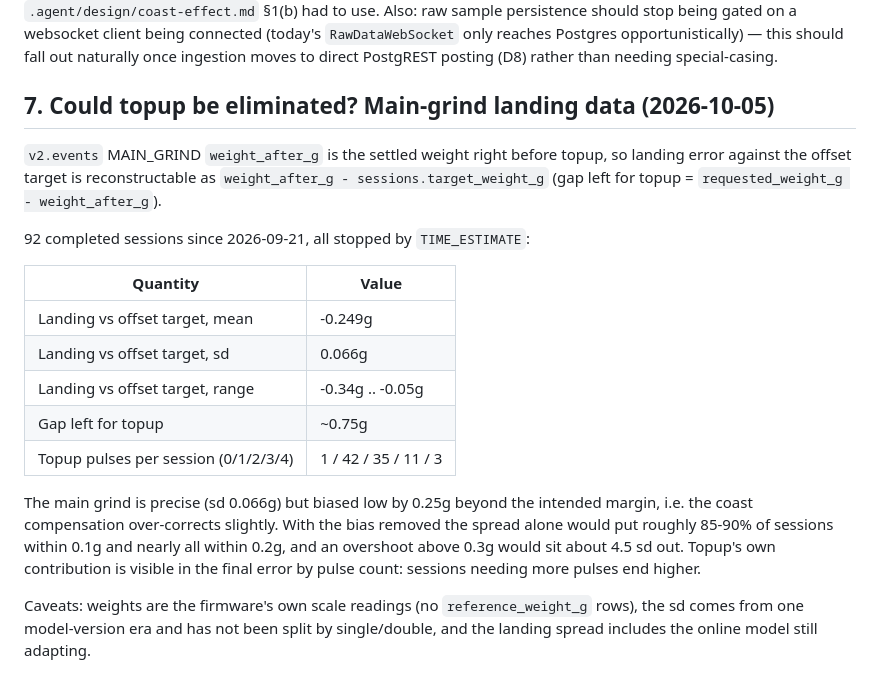
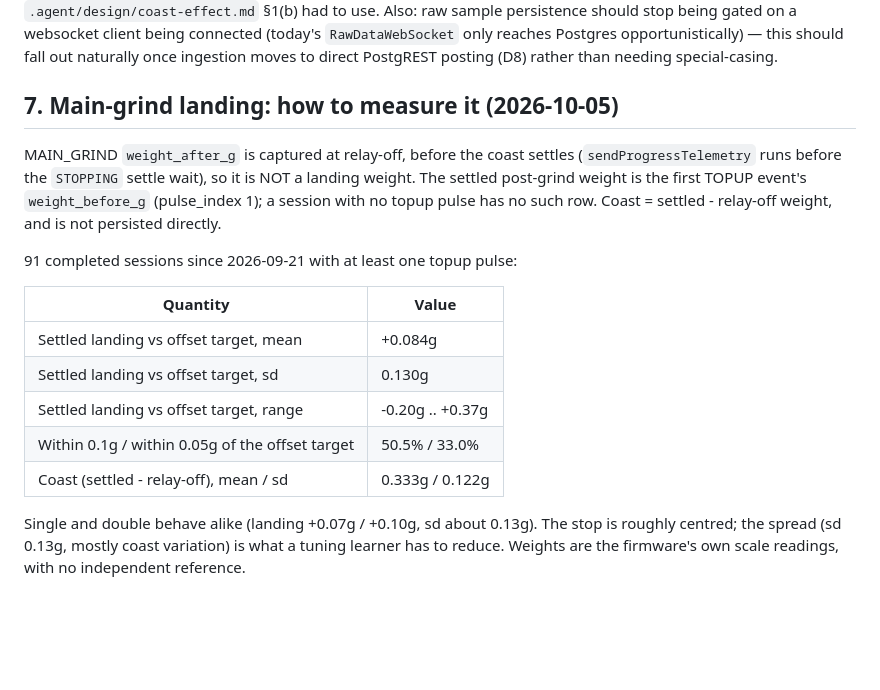
Before and after one commit to ahuber21/coffee-grinder-scale, a Markdown page: .agent/design/topup-model.md, the part around the change. Drawn GitHub-style; blank space fills up the shorter version.

Commit message:
Correct main-grind landing analysis: measure from settled weight
Co-Authored-By: Claude Sonnet 5.5 <noreply@anthropic.com>

```diff
--- a/.agent/design/topup-model.md
+++ b/.agent/design/topup-model.md
@@ -613,31 +613,26 @@ persistence should stop being gated on a websocket client being connected
 this should fall out naturally once ingestion moves to direct
 PostgREST posting (D8) rather than needing special-casing.
 
-## 7. Could topup be eliminated? Main-grind landing data (2026-10-05)
+## 7. Main-grind landing: how to measure it (2026-10-05)
 
-`v2.events` MAIN_GRIND `weight_after_g` is the settled weight right before
-topup, so landing error against the offset target is reconstructable as
-`weight_after_g - sessions.target_weight_g` (gap left for topup =
-`requested_weight_g - weight_after_g`).
+MAIN_GRIND `weight_after_g` is captured at relay-off, before the coast
+settles (`sendProgressTelemetry` runs before the `STOPPING` settle wait),
+so it is NOT a landing weight. The settled post-grind weight is the first
+TOPUP event's `weight_before_g` (pulse_index 1); a session with no topup
+pulse has no such row. Coast = settled - relay-off weight, and is not
+persisted directly.
 
-92 completed sessions since 2026-09-21, all stopped by `TIME_ESTIMATE`:
+91 completed sessions since 2026-09-21 with at least one topup pulse:
 
 | Quantity | Value |
 |---|---|
-| Landing vs offset target, mean | -0.249g |
-| Landing vs offset target, sd | 0.066g |
-| Landing vs offset target, range | -0.34g .. -0.05g |
-| Gap left for topup | ~0.75g |
-| Topup pulses per session (0/1/2/3/4) | 1 / 42 / 35 / 11 / 3 |
+| Settled landing vs offset target, mean | +0.084g |
+| Settled landing vs offset target, sd | 0.130g |
+| Settled landing vs offset target, range | -0.20g .. +0.37g |
+| Within 0.1g / within 0.05g of the offset target | 50.5% / 33.0% |
+| Coast (settled - relay-off), mean / sd | 0.333g / 0.122g |
 
-The main grind is precise (sd 0.066g) but biased low by 0.25g beyond the
-intended margin, i.e. the coast compensation over-corrects slightly.
-With the bias removed the spread alone would put roughly 85-90% of sessions
-within 0.1g and nearly all within 0.2g, and an overshoot above 0.3g would
-sit about 4.5 sd out. Topup's own contribution is visible in the final
-error by pulse count: sessions needing more pulses end higher.
-
-Caveats: weights are the firmware's own scale readings (no
-`reference_weight_g` rows), the sd comes from one model-version era and has
-not been split by single/double, and the landing spread includes the
-online model still adapting.
+Single and double behave alike (landing +0.07g / +0.10g, sd about 0.13g).
+The stop is roughly centred; the spread (sd 0.13g, mostly coast variation)
+is what a tuning learner has to reduce. Weights are the firmware's own
+scale readings, with no independent reference.
```
Also changed, not shown: .agent/AGENTS.md (+9 -8 lines).
